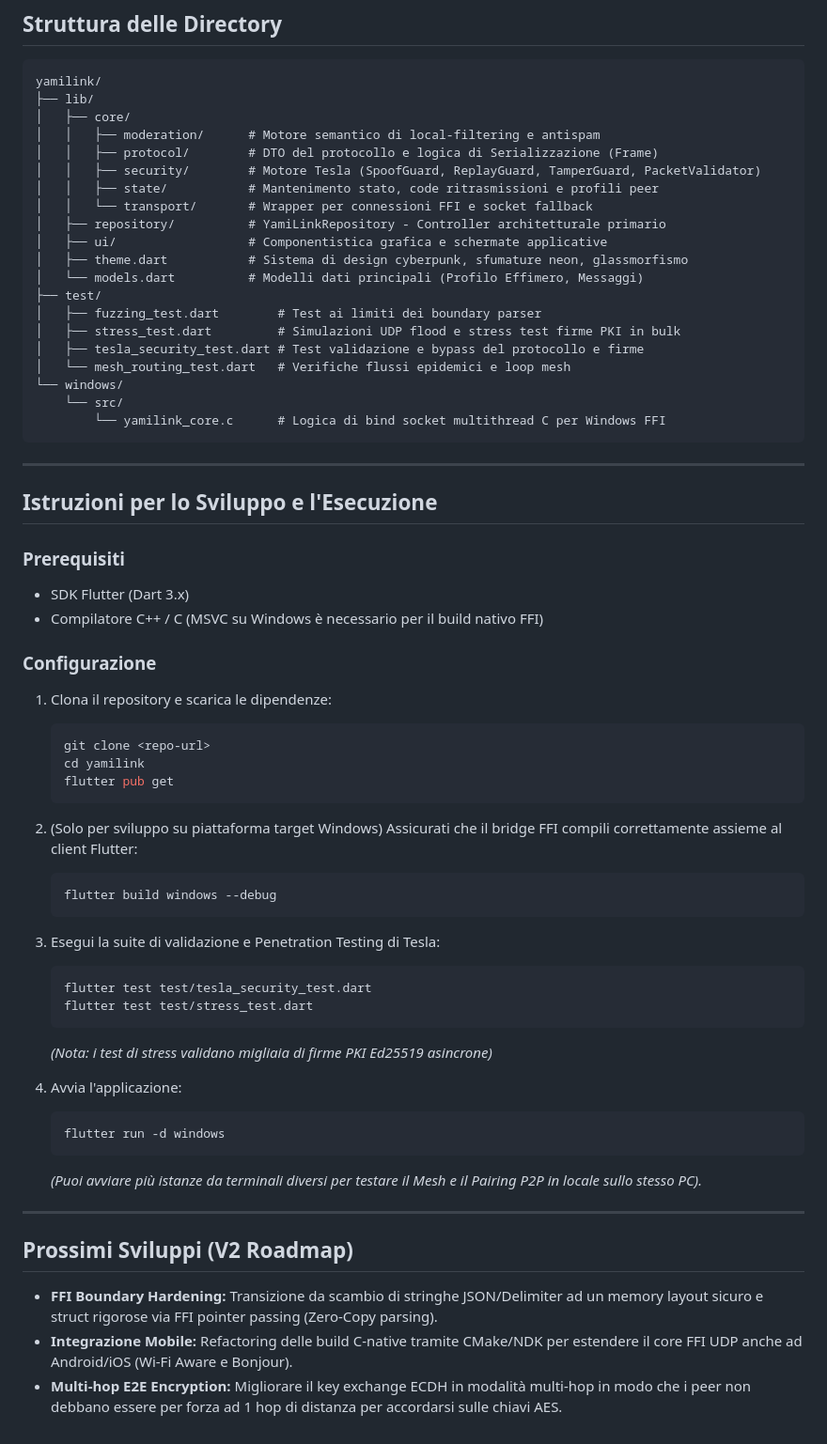
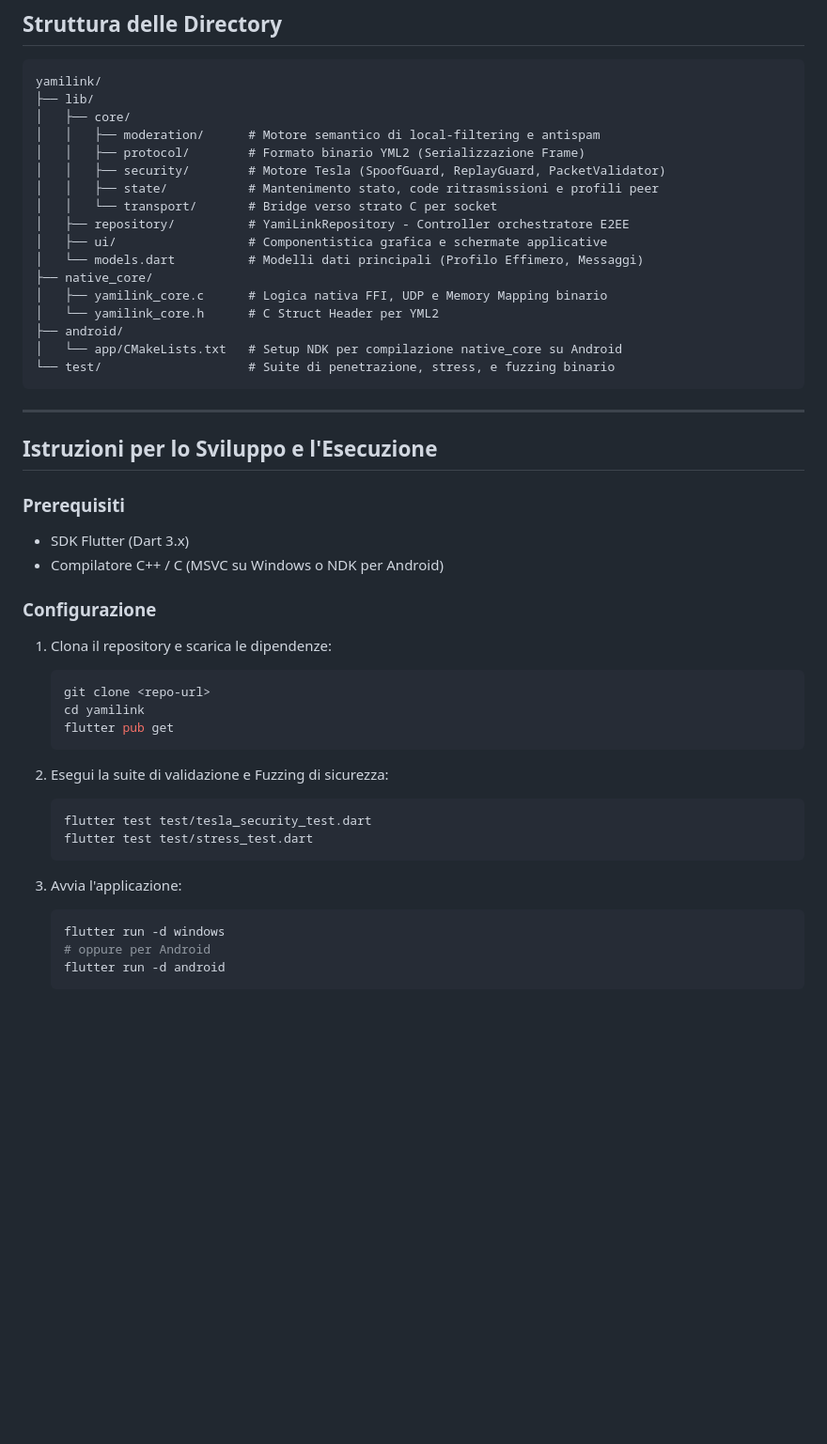
Before and after one commit to biagio-scaglia/YamiLink, a Markdown page: README.md, the part around one of its changes. Shown at 94% size. Drawn GitHub-style; blank space fills up the shorter version.

````diff
--- a/README.md
+++ b/README.md
@@ -115,22 +81,19 @@ yamilink/
 ├── lib/
 │   ├── core/
 │   │   ├── moderation/      # Motore semantico di local-filtering e antispam
-│   │   ├── protocol/        # DTO del protocollo e logica di Serializzazione (Frame)
-│   │   ├── security/        # Motore Tesla (SpoofGuard, ReplayGuard, TamperGuard, PacketValidator)
+│   │   ├── protocol/        # Formato binario YML2 (Serializzazione Frame)
+│   │   ├── security/        # Motore Tesla (SpoofGuard, ReplayGuard, PacketValidator)
 │   │   ├── state/           # Mantenimento stato, code ritrasmissioni e profili peer
-│   │   └── transport/       # Wrapper per connessioni FFI e socket fallback
-│   ├── repository/          # YamiLinkRepository - Controller architetturale primario
+│   │   └── transport/       # Bridge verso strato C per socket
+│   ├── repository/          # YamiLinkRepository - Controller orchestratore E2EE
 │   ├── ui/                  # Componentistica grafica e schermate applicative
-│   ├── theme.dart           # Sistema di design cyberpunk, sfumature neon, glassmorfismo
 │   └── models.dart          # Modelli dati principali (Profilo Effimero, Messaggi)
-├── test/
-│   ├── fuzzing_test.dart        # Test ai limiti dei boundary parser
-│   ├── stress_test.dart         # Simulazioni UDP flood e stress test firme PKI in bulk
-│   ├── tesla_security_test.dart # Test validazione e bypass del protocollo e firme
-│   └── mesh_routing_test.dart   # Verifiche flussi epidemici e loop mesh
-└── windows/
-    └── src/
-        └── yamilink_core.c      # Logica di bind socket multithread C per Windows FFI
+├── native_core/
+│   ├── yamilink_core.c      # Logica nativa FFI, UDP e Memory Mapping binario
+│   └── yamilink_core.h      # C Struct Header per YML2
+├── android/
+│   └── app/CMakeLists.txt   # Setup NDK per compilazione native_core su Android
+└── test/                    # Suite di penetrazione, stress, e fuzzing binario
 ```
 
 ---
@@ -140,7 +103,7 @@ yamilink/
 ### Prerequisiti
 
 * SDK Flutter (Dart 3.x)
-* Compilatore C++ / C (MSVC su Windows è necessario per il build nativo FFI)
+* Compilatore C++ / C (MSVC su Windows o NDK per Android)
 
 ### Configurazione
 
@@ -151,28 +114,15 @@ yamilink/
    flutter pub get
    ```
 
-2. (Solo per sviluppo su piattaforma target Windows) Assicurati che il bridge FFI compili correttamente assieme al client Flutter:
-   ```bash
-   flutter build windows --debug
-   ```
-
-3. Esegui la suite di validazione e Penetration Testing di Tesla:
+2. Esegui la suite di validazione e Fuzzing di sicurezza:
    ```bash
    flutter test test/tesla_security_test.dart
    flutter test test/stress_test.dart
    ```
-   *(Nota: i test di stress validano migliaia di firme PKI Ed25519 asincrone)*
 
-4. Avvia l'applicazione:
+3. Avvia l'applicazione:
    ```bash
    flutter run -d windows
+   # oppure per Android
+   flutter run -d android
    ```
-   *(Puoi avviare più istanze da terminali diversi per testare il Mesh e il Pairing P2P in locale sullo stesso PC).*
-
----
-
-## Prossimi Sviluppi (V2 Roadmap)
-
-* **FFI Boundary Hardening:** Transizione da scambio di stringhe JSON/Delimiter ad un memory layout sicuro e struct rigorose via FFI pointer passing (Zero-Copy parsing).
-* **Integrazione Mobile:** Refactoring delle build C-native tramite CMake/NDK per estendere il core FFI UDP anche ad Android/iOS (Wi-Fi Aware e Bonjour).
-* **Multi-hop E2E Encryption:** Migliorare il key exchange ECDH in modalità multi-hop in modo che i peer non debbano essere per forza ad 1 hop di distanza per accordarsi sulle chiavi AES.
````
Also changed, not shown: other parts of README.md (+30 -64 lines).
